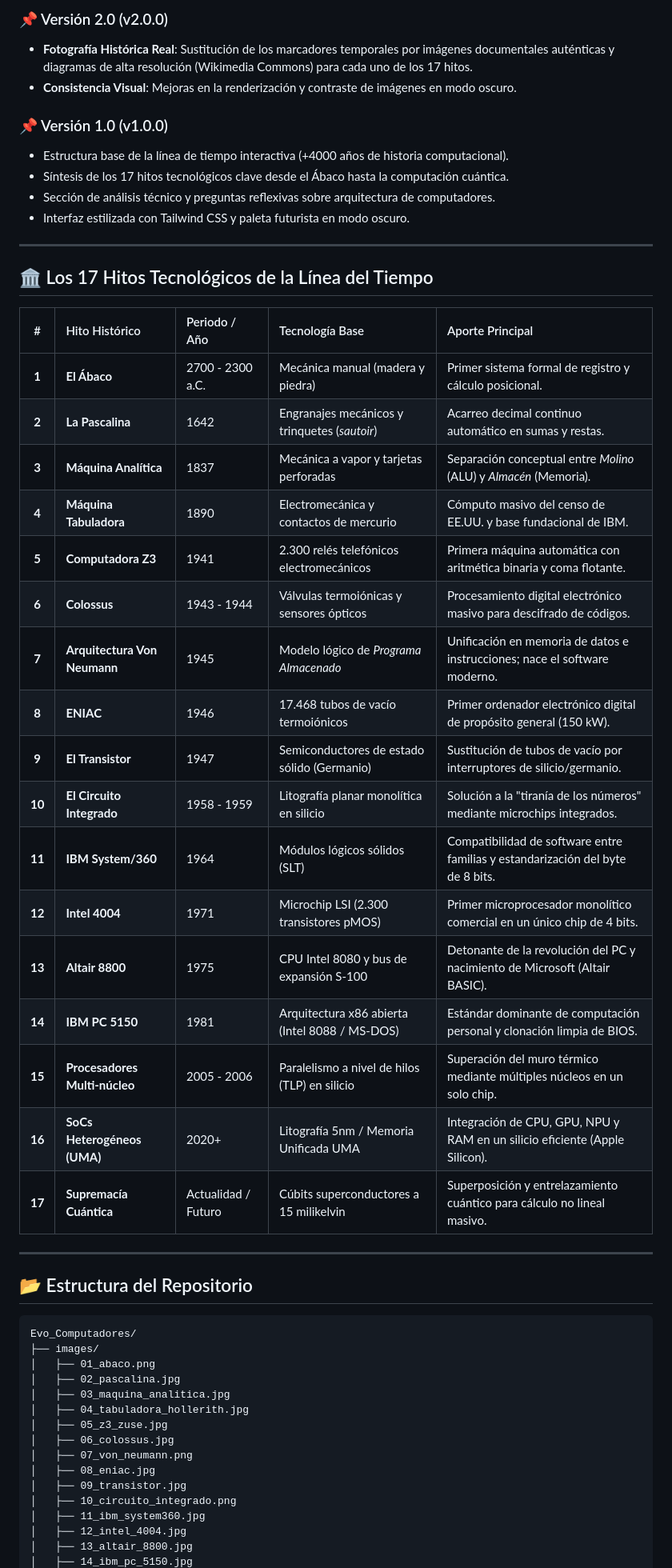
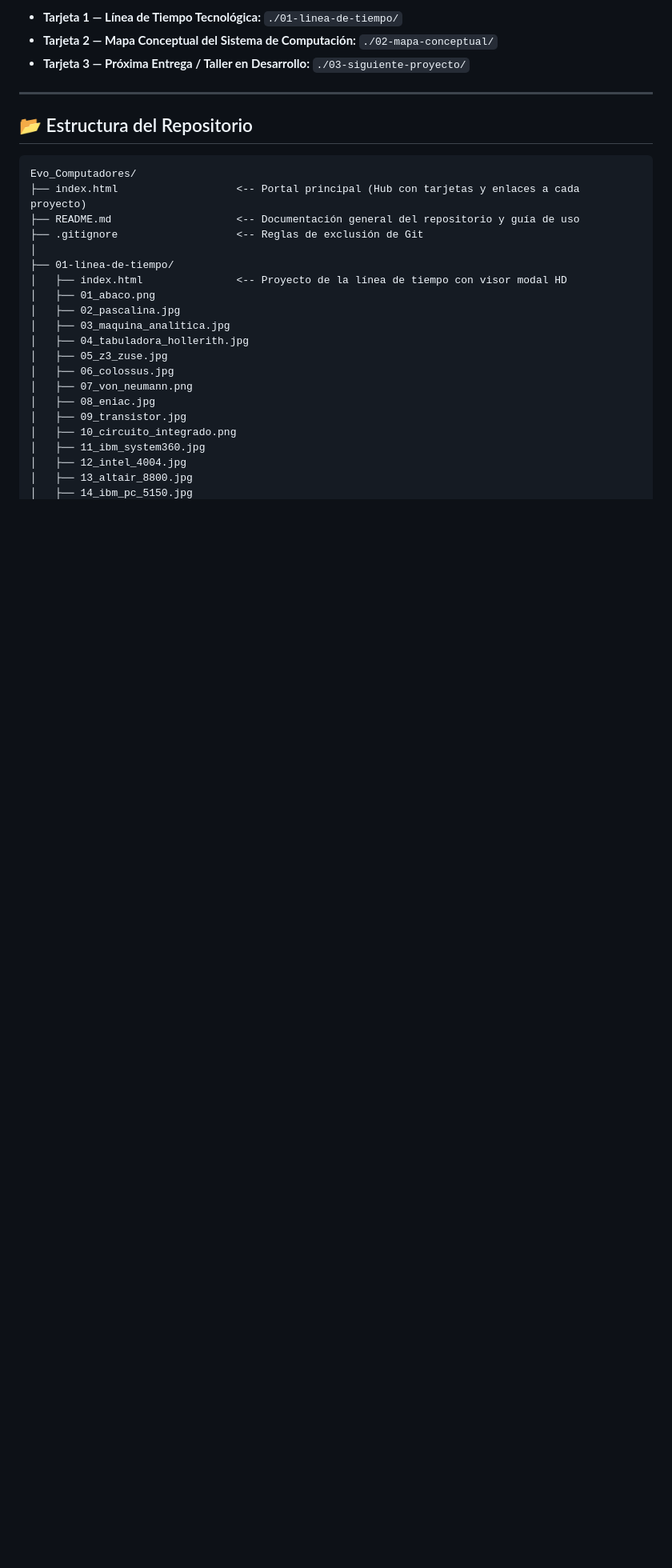
Before and after one commit to Pytheiller-18/Evo_Computadores, a Markdown page: README.md, the part around one of its changes. Shown at 80% size. GitHub-like rendering; blank space fills up the shorter version.

Commit message:
docs(repo): actualizar README con documentacion de arquitectura monorepo y convencion de commits

````diff
--- a/README.md
+++ b/README.md
@@ -20,37 +10,7 @@
 
-### 📌 Versión 2.0 (v2.0.0)
-- **Fotografía Histórica Real**: Sustitución de los marcadores temporales por imágenes documentales auténticas y diagramas de alta resolución (Wikimedia Commons) para cada uno de los 17 hitos.
-- **Consistencia Visual**: Mejoras en la renderización y contraste de imágenes en modo oscuro.
-
-### 📌 Versión 1.0 (v1.0.0)
-- Estructura base de la línea de tiempo interactiva (+4000 años de historia computacional).
-- Síntesis de los 17 hitos tecnológicos clave desde el Ábaco hasta la computación cuántica.
-- Sección de análisis técnico y preguntas reflexivas sobre arquitectura de computadores.
-- Interfaz estilizada con Tailwind CSS y paleta futurista en modo oscuro.
-
----
-
-## 🏛️ Los 17 Hitos Tecnológicos de la Línea del Tiempo
-
-| # | Hito Histórico | Periodo / Año | Tecnología Base | Aporte Principal |
-| :-: | :--- | :--- | :--- | :--- |
-| **1** | **El Ábaco** | 2700 - 2300 a.C. | Mecánica manual (madera y piedra) | Primer sistema formal de registro y cálculo posicional. |
-| **2** | **La Pascalina** | 1642 | Engranajes mecánicos y trinquetes (*sautoir*) | Acarreo decimal continuo automático en sumas y restas. |
-| **3** | **Máquina Analítica** | 1837 | Mecánica a vapor y tarjetas perforadas | Separación conceptual entre *Molino* (ALU) y *Almacén* (Memoria). |
-| **4** | **Máquina Tabuladora** | 1890 | Electromecánica y contactos de mercurio | Cómputo masivo del censo de EE.UU. y base fundacional de IBM. |
-| **5** | **Computadora Z3** | 1941 | 2.300 relés telefónicos electromecánicos | Primera máquina automática con aritmética binaria y coma flotante. |
-| **6** | **Colossus** | 1943 - 1944 | Válvulas termoiónicas y sensores ópticos | Procesamiento digital electrónico masivo para descifrado de códigos. |
-| **7** | **Arquitectura Von Neumann** | 1945 | Modelo lógico de *Programa Almacenado* | Unificación en memoria de datos e instrucciones; nace el software moderno. |
-| **8** | **ENIAC** | 1946 | 17.468 tubos de vacío termoiónicos | Primer ordenador electrónico digital de propósito general (150 kW). |
-| **9** | **El Transistor** | 1947 | Semiconductores de estado sólido (Germanio) | Sustitución de tubos de vacío por interruptores de silicio/germanio. |
-| **10** | **El Circuito Integrado** | 1958 - 1959 | Litografía planar monolítica en silicio | Solución a la "tiranía de los números" mediante microchips integrados. |
-| **11** | **IBM System/360** | 1964 | Módulos lógicos sólidos (SLT) | Compatibilidad de software entre familias y estandarización del byte de 8 bits. |
-| **12** | **Intel 4004** | 1971 | Microchip LSI (2.300 transistores pMOS) | Primer microprocesador monolítico comercial en un único chip de 4 bits. |
-| **13** | **Altair 8800** | 1975 | CPU Intel 8080 y bus de expansión S-100 | Detonante de la revolución del PC y nacimiento de Microsoft (Altair BASIC). |
-| **14** | **IBM PC 5150** | 1981 | Arquitectura x86 abierta (Intel 8088 / MS-DOS) | Estándar dominante de computación personal y clonación limpia de BIOS. |
-| **15** | **Procesadores Multi-núcleo** | 2005 - 2006 | Paralelismo a nivel de hilos (TLP) en silicio | Superación del muro térmico mediante múltiples núcleos en un solo chip. |
-| **16** | **SoCs Heterogéneos (UMA)** | 2020+ | Litografía 5nm / Memoria Unificada UMA | Integración de CPU, GPU, NPU y RAM en un silicio eficiente (Apple Silicon). |
-| **17** | **Supremacía Cuántica** | Actualidad / Futuro | Cúbits superconductores a 15 milikelvin | Superposición y entrelazamiento cuántico para cálculo no lineal masivo. |
+- **Tarjeta 1 — Línea de Tiempo Tecnológica:** `./01-linea-de-tiempo/`
+- **Tarjeta 2 — Mapa Conceptual del Sistema de Computación:** `./02-mapa-conceptual/`
+- **Tarjeta 3 — Próxima Entrega / Taller en Desarrollo:** `./03-siguiente-proyecto/`
 
 ---
 
@@ -58,7 +18,12 @@
 
 ```text
 Evo_Computadores/
-├── images/
+├── index.html                   <-- Portal principal (Hub con tarjetas y enlaces a cada proyecto)
+├── README.md                    <-- Documentación general del repositorio y guía de uso
+├── .gitignore                   <-- Reglas de exclusión de Git
+│
+├── 01-linea-de-tiempo/
+│   ├── index.html               <-- Proyecto de la línea de tiempo con visor modal HD
 │   ├── 01_abaco.png
 │   ├── 02_pascalina.jpg
 │   ├── 03_maquina_analitica.jpg
````
Also changed, not shown: other parts of README.md (+98 -25 lines).
